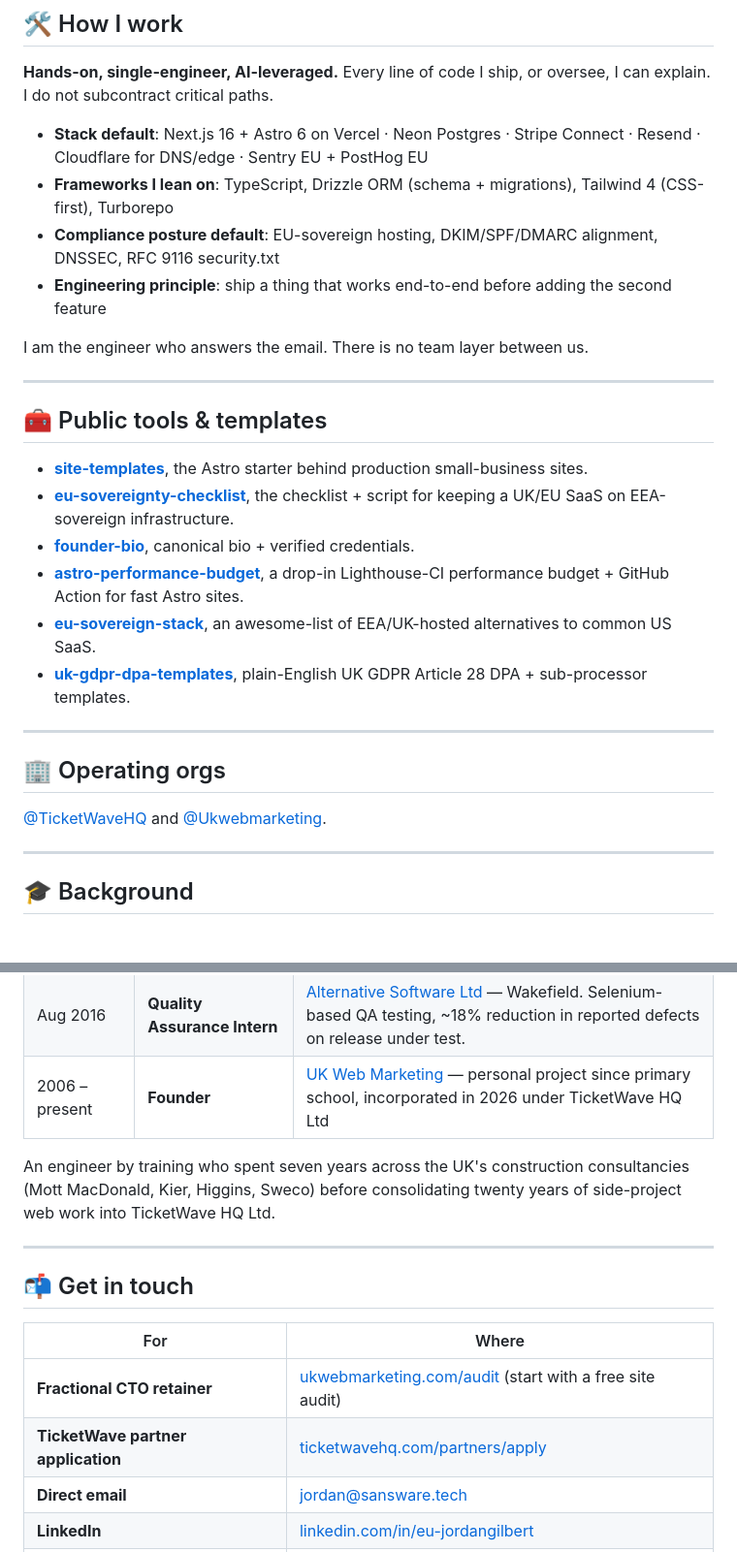
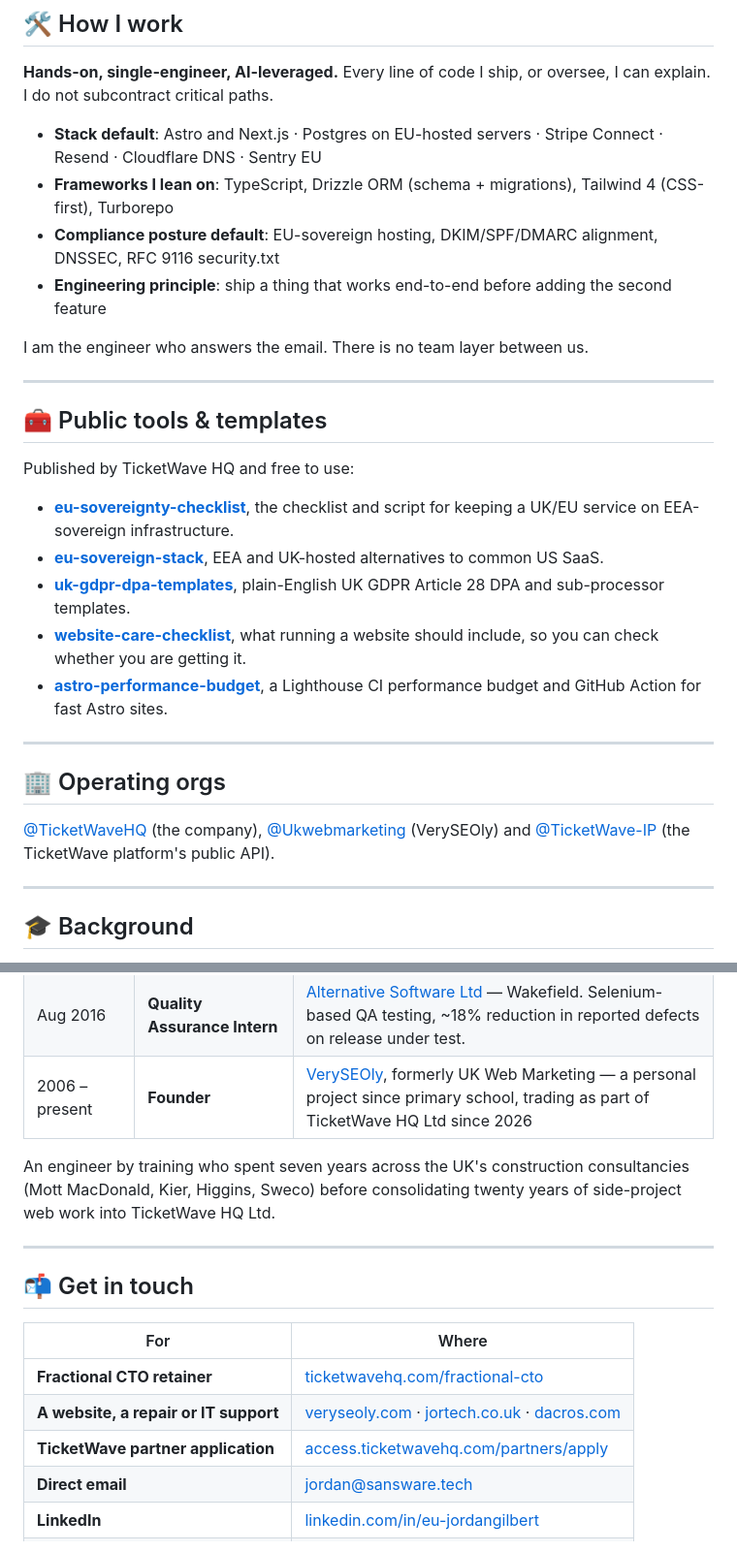
Before and after one commit to sansware/sansware, a Markdown page: README.md, 2 parts joined by grey strips. Shown at 97% size. GitHub-like rendering.

```diff
--- a/README.md
+++ b/README.md
@@ -50,7 +54,7 @@ All of the above are cross-listed on [my author page](https://access.ticketwaveh
 
 **Hands-on, single-engineer, AI-leveraged.** Every line of code I ship, or oversee, I can explain. I do not subcontract critical paths.
 
-- **Stack default**: Next.js 16 + Astro 6 on Vercel · Neon Postgres · Stripe Connect · Resend · Cloudflare for DNS/edge · Sentry EU + PostHog EU
+- **Stack default**: Astro and Next.js · Postgres on EU-hosted servers · Stripe Connect · Resend · Cloudflare DNS · Sentry EU
 - **Frameworks I lean on**: TypeScript, Drizzle ORM (schema + migrations), Tailwind 4 (CSS-first), Turborepo
 - **Compliance posture default**: EU-sovereign hosting, DKIM/SPF/DMARC alignment, DNSSEC, RFC 9116 security.txt
 - **Engineering principle**: ship a thing that works end-to-end before adding the second feature
@@ -61,18 +65,19 @@ I am the engineer who answers the email. There is no team layer between us.
 
 ## 🧰 Public tools & templates
 
-- **[site-templates](https://github.com/sansware/site-templates)**, the Astro starter behind production small-business sites.
-- **[eu-sovereignty-checklist](https://github.com/sansware/eu-sovereignty-checklist)**, the checklist + script for keeping a UK/EU SaaS on EEA-sovereign infrastructure.
-- **[founder-bio](https://github.com/sansware/founder-bio)**, canonical bio + verified credentials.
-- **[astro-performance-budget](https://github.com/sansware/astro-performance-budget)**, a drop-in Lighthouse-CI performance budget + GitHub Action for fast Astro sites.
-- **[eu-sovereign-stack](https://github.com/sansware/eu-sovereign-stack)**, an awesome-list of EEA/UK-hosted alternatives to common US SaaS.
-- **[uk-gdpr-dpa-templates](https://github.com/sansware/uk-gdpr-dpa-templates)**, plain-English UK GDPR Article 28 DPA + sub-processor templates.
+Published by TicketWave HQ and free to use:
+
+- **[eu-sovereignty-checklist](https://github.com/TicketWaveHQ/eu-sovereignty-checklist)**, the checklist and script for keeping a UK/EU service on EEA-sovereign infrastructure.
+- **[eu-sovereign-stack](https://github.com/TicketWaveHQ/eu-sovereign-stack)**, EEA and UK-hosted alternatives to common US SaaS.
+- **[uk-gdpr-dpa-templates](https://github.com/TicketWaveHQ/uk-gdpr-dpa-templates)**, plain-English UK GDPR Article 28 DPA and sub-processor templates.
+- **[website-care-checklist](https://github.com/TicketWaveHQ/website-care-checklist)**, what running a website should include, so you can check whether you are getting it.
+- **[astro-performance-budget](https://github.com/TicketWaveHQ/astro-performance-budget)**, a Lighthouse CI performance budget and GitHub Action for fast Astro sites.
 
 ---
 
 ## 🏢 Operating orgs
 
-[@TicketWaveHQ](https://github.com/TicketWaveHQ) and [@Ukwebmarketing](https://github.com/Ukwebmarketing).
+[@TicketWaveHQ](https://github.com/TicketWaveHQ) (the company), [@Ukwebmarketing](https://github.com/Ukwebmarketing) (VerySEOly) and [@TicketWave-IP](https://github.com/TicketWave-IP) (the TicketWave platform's public API).
 
 ---
 
@@ -96,7 +101,7 @@ Reverse chronological. Named-firm employment history, verifiable via [LinkedIn](
 | Jul – Sep 2018 | **Technical Design Manager** | [Kier Group](https://www.kier.co.uk/) — Essex. Contributed to ~£60M pipeline of project wins, established design-QA process. |
 | Jul – Aug 2017 | **Engineering Intern** | [Mott MacDonald](https://www.mottmac.com/) — Leeds |
 | Aug 2016 | **Quality Assurance Intern** | [Alternative Software Ltd](https://www.alternativesoftware.com/) — Wakefield. Selenium-based QA testing, ~18% reduction in reported defects on release under test. |
-| 2006 – present | **Founder** | [UK Web Marketing](https://ukwebmarketing.com) — personal project since primary school, incorporated in 2026 under TicketWave HQ Ltd |
+| 2006 – present | **Founder** | [VerySEOly](https://veryseoly.com), formerly UK Web Marketing — a personal project since primary school, trading as part of TicketWave HQ Ltd since 2026 |
 
 An engineer by training who spent seven years across the UK's construction consultancies (Mott MacDonald, Kier, Higgins, Sweco) before consolidating twenty years of side-project web work into TicketWave HQ Ltd.
 
@@ -106,8 +111,9 @@ An engineer by training who spent seven years across the UK's construction consu
 
 | For | Where |
 |---|---|
-| **Fractional CTO retainer** | [ukwebmarketing.com/audit](https://ukwebmarketing.com/audit) (start with a free site audit) |
-| **TicketWave partner application** | [ticketwavehq.com/partners/apply](https://ticketwavehq.com/partners/apply) |
+| **Fractional CTO retainer** | [ticketwavehq.com/fractional-cto](https://ticketwavehq.com/fractional-cto) |
+| **A website, a repair or IT support** | [veryseoly.com](https://veryseoly.com) · [jortech.co.uk](https://www.jortech.co.uk) · [dacros.com](https://dacros.com) |
+| **TicketWave partner application** | [access.ticketwavehq.com/partners/apply](https://access.ticketwavehq.com/partners/apply) |
 | **Direct email** | [jordan@sansware.tech](mailto:jordan@sansware.tech) |
 | **LinkedIn** | [linkedin.com/in/eu-jordangilbert](https://www.linkedin.com/in/eu-jordangilbert/) |
 | **YouTube** | [@jordzaura](https://www.youtube.com/@jordzaura) |
```
Also changed, not shown: other parts of README.md (+14 -10 lines).
